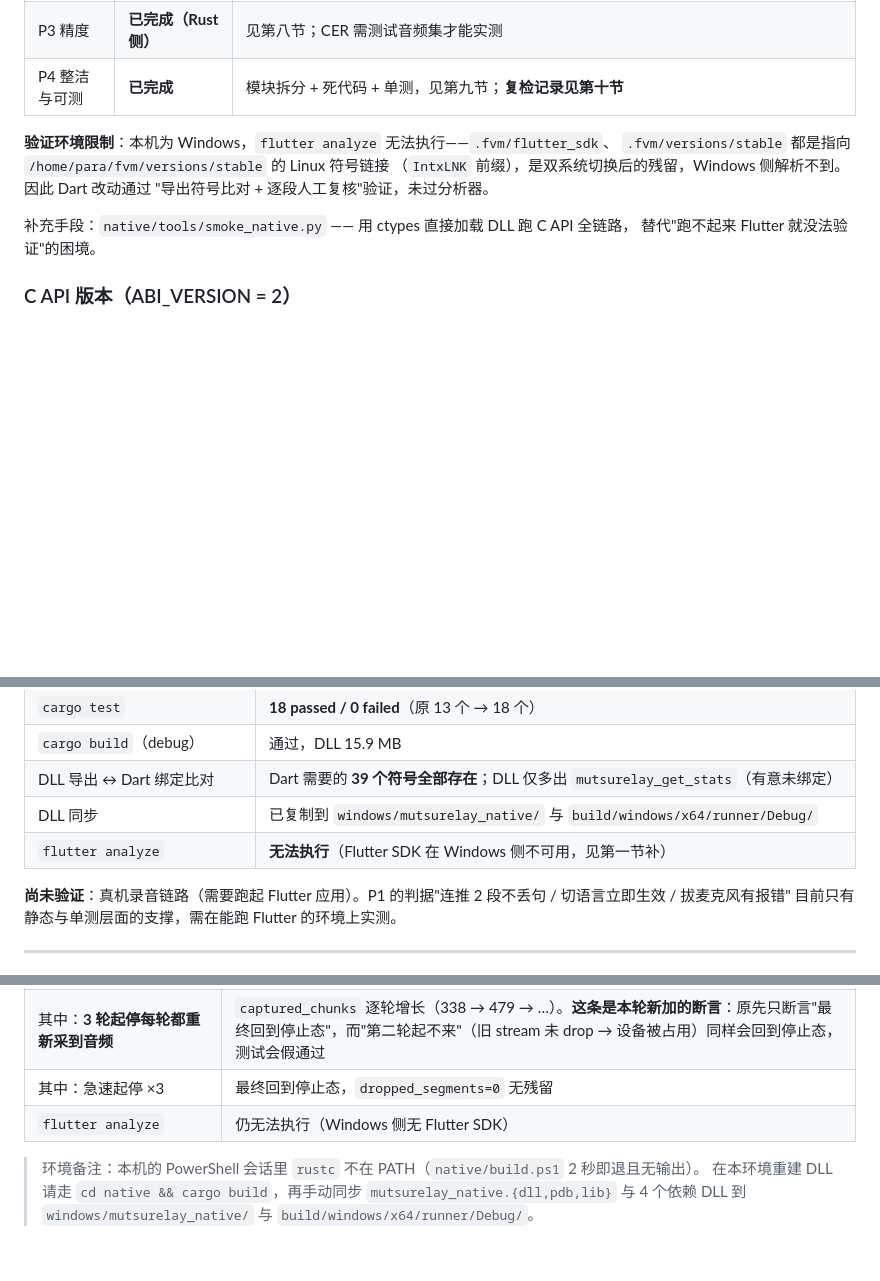
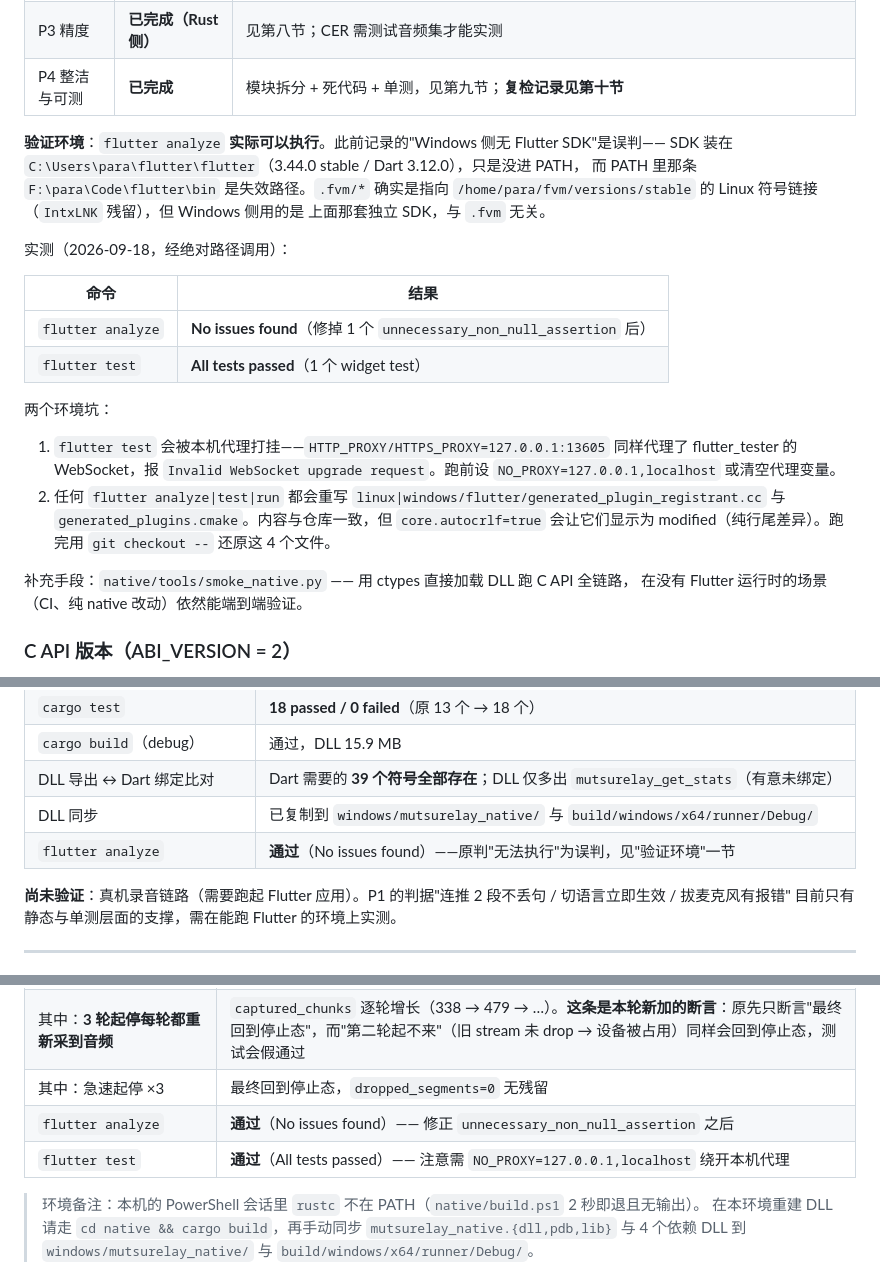
Before and after one commit to Sinsax/MutsuRelay, a Markdown page: docs/asr-refactor-plan.md, 3 parts joined by grey strips. Drawn GitHub-style; blank space fills up the shorter version.

```diff
--- a/docs/asr-refactor-plan.md
+++ b/docs/asr-refactor-plan.md
@@ -80,13 +80,29 @@ if let Ok(mut r) = recognition_text().lock() {
 | P3 精度 | **已完成（Rust 侧）** | 见第八节；CER 需测试音频集才能实测 |
 | P4 整洁与可测 | **已完成** | 模块拆分 + 死代码 + 单测，见第九节；**复检记录见第十节** |
 
-**验证环境限制**：本机为 Windows，`flutter analyze` 无法执行——`.fvm/flutter_sdk`、
-`.fvm/versions/stable` 都是指向 `/home/para/fvm/versions/stable` 的 Linux 符号链接
-（`IntxLNK` 前缀），是双系统切换后的残留，Windows 侧解析不到。因此 Dart 改动通过
-"导出符号比对 + 逐段人工复核"验证，未过分析器。
+**验证环境**：`flutter analyze` **实际可以执行**。此前记录的"Windows 侧无 Flutter SDK"是误判——
+SDK 装在 `C:\Users\para\flutter\flutter`（3.44.0 stable / Dart 3.12.0），只是没进 PATH，
+而 PATH 里那条 `F:\para\Code\flutter\bin` 是失效路径。`.fvm/*` 确实是指向
+`/home/para/fvm/versions/stable` 的 Linux 符号链接（`IntxLNK` 残留），但 Windows 侧用的是
+上面那套独立 SDK，与 `.fvm` 无关。
+
+实测（2026-09-18，经绝对路径调用）：
+
+| 命令 | 结果 |
+|---|---|
+| `flutter analyze` | **No issues found**（修掉 1 个 `unnecessary_non_null_assertion` 后） |
+| `flutter test` | **All tests passed**（1 个 widget test） |
+
+两个环境坑：
+1. `flutter test` 会被本机代理打挂——`HTTP_PROXY/HTTPS_PROXY=127.0.0.1:13605` 同样代理了
+   flutter_tester 的 WebSocket，报 `Invalid WebSocket upgrade request`。跑前设
+   `NO_PROXY=127.0.0.1,localhost` 或清空代理变量。
+2. 任何 `flutter analyze|test|run` 都会重写 `linux|windows/flutter/generated_plugin_registrant.cc`
+   与 `generated_plugins.cmake`。内容与仓库一致，但 `core.autocrlf=true` 会让它们显示为
+   modified（纯行尾差异）。跑完用 `git checkout --` 还原这 4 个文件。
 
 补充手段：`native/tools/smoke_native.py` —— 用 ctypes 直接加载 DLL 跑 C API 全链路，
-替代"跑不起来 Flutter 就没法验证"的困境。
+在没有 Flutter 运行时的场景（CI、纯 native 改动）依然能端到端验证。
 
 ### C API 版本（ABI_VERSION = 2）
 
@@ -356,7 +372,7 @@ native/src/
 | `cargo build`（debug） | 通过，DLL 15.9 MB |
 | DLL 导出 ↔ Dart 绑定比对 | Dart 需要的 **39 个符号全部存在**；DLL 仅多出 `mutsurelay_get_stats`（有意未绑定） |
 | DLL 同步 | 已复制到 `windows/mutsurelay_native/` 与 `build/windows/x64/runner/Debug/` |
-| `flutter analyze` | **无法执行**（Flutter SDK 在 Windows 侧不可用，见第一节补） |
+| `flutter analyze` | **通过**（No issues found）——原判"无法执行"为误判，见"验证环境"一节 |
 
 **尚未验证**：真机录音链路（需要跑起 Flutter 应用）。P1 的判据"连推 2 段不丢句 / 切语言立即生效 / 拔麦克风有报错"
 目前只有静态与单测层面的支撑，需在能跑 Flutter 的环境上实测。
@@ -564,7 +580,8 @@ Dart 侧据 `final` 字段把半句渲染到实时预览行，不进句列表。
 | `smoke_native.py` | **40 PASS / 0 FAIL / 0 WARN**（新 DLL 重跑；录音链路 338–485 chunks、`dropped_samples=0`、电平峰值 0.32–0.71） |
 | 其中：**3 轮起停每轮都重新采到音频** | `captured_chunks` 逐轮增长（338 → 479 → …）。**这条是本轮新加的断言**：原先只断言"最终回到停止态"，而"第二轮起不来"（旧 stream 未 drop → 设备被占用）同样会回到停止态，测试会假通过 |
 | 其中：急速起停 ×3 | 最终回到停止态，`dropped_segments=0` 无残留 |
-| `flutter analyze` | 仍无法执行（Windows 侧无 Flutter SDK） |
+| `flutter analyze` | **通过**（No issues found）—— 修正 `unnecessary_non_null_assertion` 之后 |
+| `flutter test` | **通过**（All tests passed）—— 注意需 `NO_PROXY=127.0.0.1,localhost` 绕开本机代理 |
 
 > 环境备注：本机的 PowerShell 会话里 `rustc` 不在 PATH（`native/build.ps1` 2 秒即退且无输出）。
 > 在本环境重建 DLL 请走 `cd native && cargo build`，再手动同步 `mutsurelay_native.{dll,pdb,lib}`
```
Also changed, not shown: other parts of docs/asr-refactor-plan.md (+1 -1 lines), AGENTS.md (+18 -9 lines).
